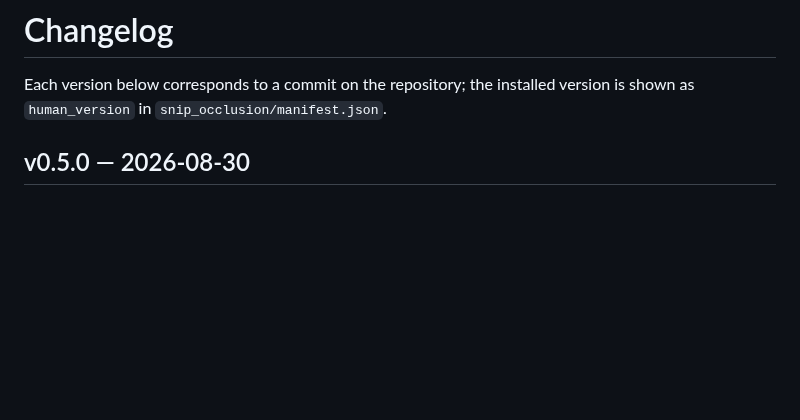
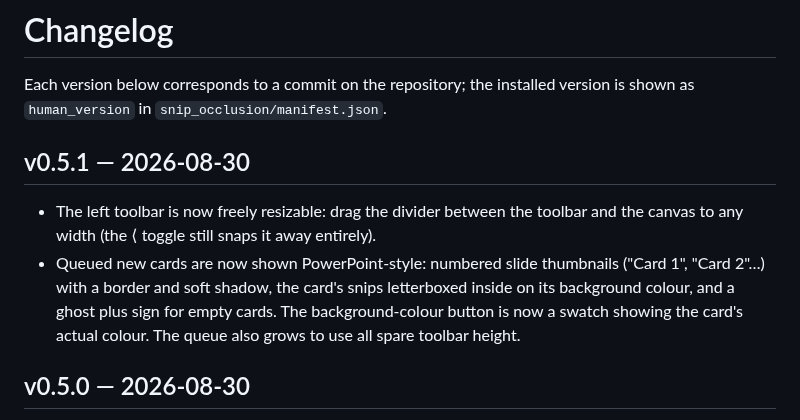
Before and after one commit to davidfitzgerald1579-boop/Anki-tool, a Markdown page: CHANGELOG.md, the part around the change. Drawn GitHub-style; blank space fills up the shorter version.

```diff
--- a/CHANGELOG.md
+++ b/CHANGELOG.md
@@ -3,6 +3,18 @@
 Each version below corresponds to a commit on the repository; the
 installed version is shown as `human_version` in
 `snip_occlusion/manifest.json`.
+
+## v0.5.1 — 2026-08-30
+
+- The left toolbar is now freely resizable: drag the divider between the
+  toolbar and the canvas to any width (the ⟨ toggle still snaps it away
+  entirely).
+- Queued new cards are now shown PowerPoint-style: numbered slide
+  thumbnails ("Card 1", "Card 2"…) with a border and soft shadow, the
+  card's snips letterboxed inside on its background colour, and a ghost
+  plus sign for empty cards. The background-colour button is now a swatch
+  showing the card's actual colour. The queue also grows to use all spare
+  toolbar height.
 
 ## v0.5.0 — 2026-08-30
 
```
Also changed, not shown: docs/dialog.png, docs/dialog_collapsed.png, 3 other files.
